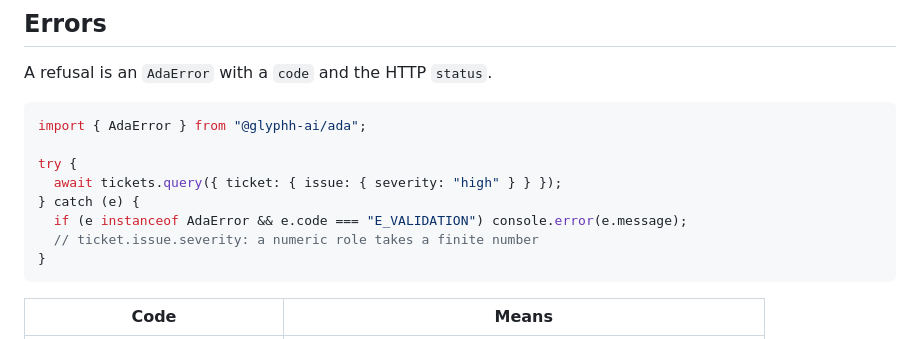
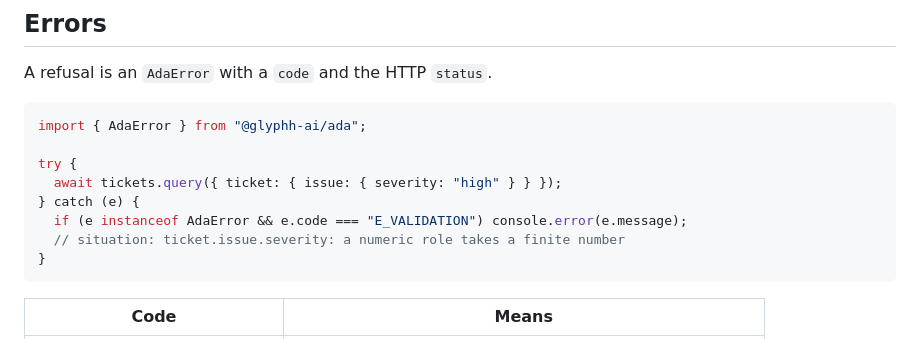
Before and after one commit to glyphh-ai/ada, a Markdown page: sdk/typescript/README.md, the part around the change. GitHub-like rendering.

````diff
--- a/sdk/typescript/README.md
+++ b/sdk/typescript/README.md
@@ -97,7 +97,7 @@ try {
   await tickets.query({ ticket: { issue: { severity: "high" } } });
 } catch (e) {
   if (e instanceof AdaError && e.code === "E_VALIDATION") console.error(e.message);
-  // ticket.issue.severity: a numeric role takes a finite number
+  // situation: ticket.issue.severity: a numeric role takes a finite number
 }
 ```
 
````
Also changed, not shown: sdk/python/README.md (+1 -1 lines).
